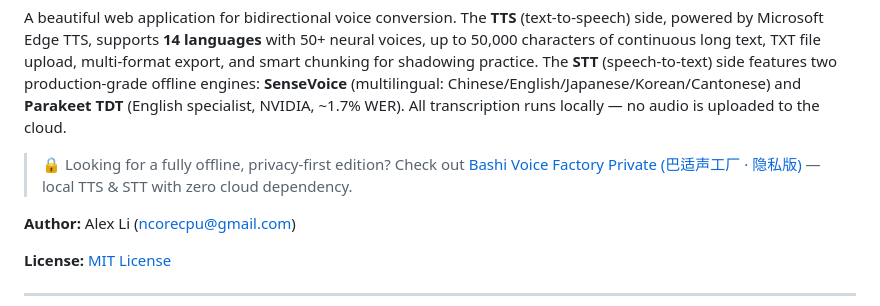
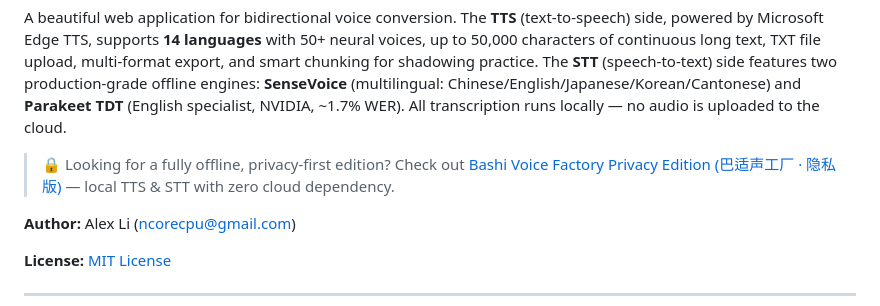
Before and after one commit to gtree965/bashi-voice-factory-turbo, a Markdown page: README.md, the part around the change. GitHub-like rendering.

Commit message:
docs: point privacy edition links to privacy repo

```diff
--- a/README.md
+++ b/README.md
@@ -11,7 +11,7 @@
 
 A beautiful web application for bidirectional voice conversion. The **TTS** (text-to-speech) side, powered by Microsoft Edge TTS, supports **14 languages** with 50+ neural voices, up to 50,000 characters of continuous long text, TXT file upload, multi-format export, and smart chunking for shadowing practice. The **STT** (speech-to-text) side features two production-grade offline engines: **SenseVoice** (multilingual: Chinese/English/Japanese/Korean/Cantonese) and **Parakeet TDT** (English specialist, NVIDIA, ~1.7% WER). All transcription runs locally — no audio is uploaded to the cloud.
 
-> 🔒 Looking for a fully offline, privacy-first edition? Check out [Bashi Voice Factory Private (巴适声工厂 · 隐私版)](https://github.com/gtree965/bashi-voice-factory-private) — local TTS & STT with zero cloud dependency.
+> 🔒 Looking for a fully offline, privacy-first edition? Check out [Bashi Voice Factory Privacy Edition (巴适声工厂 · 隐私版)](https://github.com/gtree965/bashi-voice-factory-privacy) — local TTS & STT with zero cloud dependency.
 
 **Author:** Alex Li (ncorecpu@gmail.com)
 
```
Also changed, not shown: README_CN.md (+1 -1 lines).
